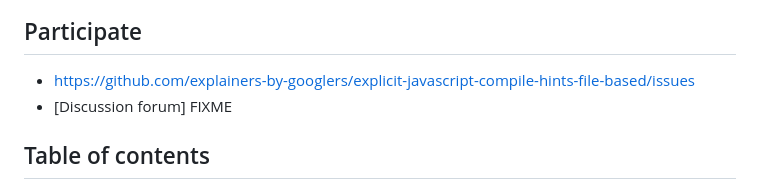
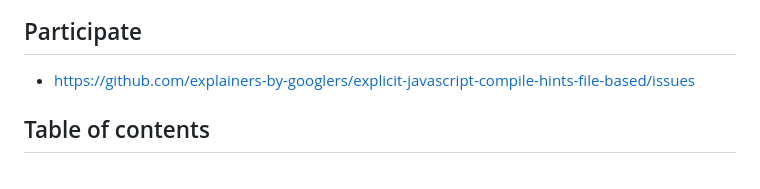
Before and after one commit to WICG/explicit-javascript-compile-hints-file-based, a Markdown page: README.md, the part around the change. Rendered like a GitHub page.

```diff
--- a/README.md
+++ b/README.md
@@ -9,7 +9,6 @@ feedback on the proposed solution. It has not been approved to ship in Chrome.
 
 ## Participate
 - https://github.com/explainers-by-googlers/explicit-javascript-compile-hints-file-based/issues
-- [Discussion forum] FIXME
 
 ## Table of contents
 
```
